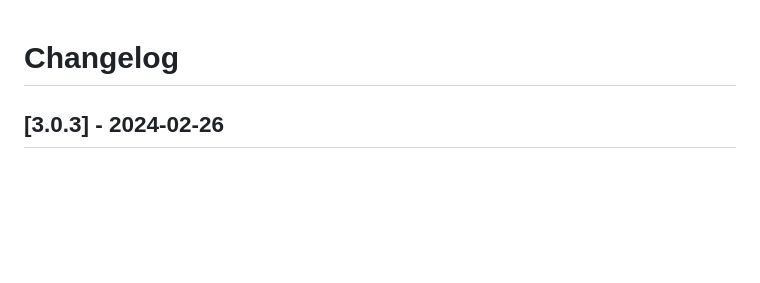
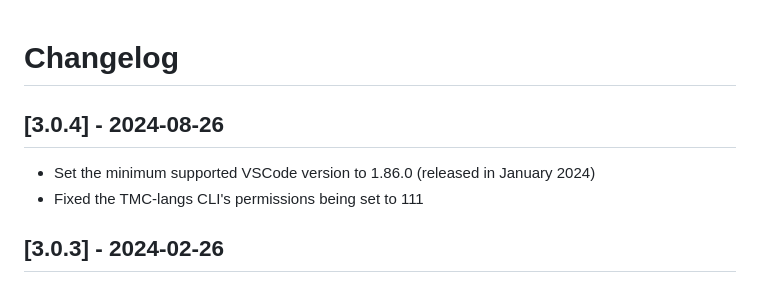
Before and after one commit to rage/tmc-vscode, a Markdown page: CHANGELOG.md, the part around the change. GitHub-like rendering; blank space fills up the shorter version.

Commit message:
Added changelog entry

```diff
--- a/CHANGELOG.md
+++ b/CHANGELOG.md
@@ -1,4 +1,9 @@
 # Changelog
+
+## [3.0.4] - 2024-08-26
+
+- Set the minimum supported VSCode version to 1.86.0 (released in January 2024)
+- Fixed the TMC-langs CLI's permissions being set to 111
 
 ## [3.0.3] - 2024-02-26
 
```
